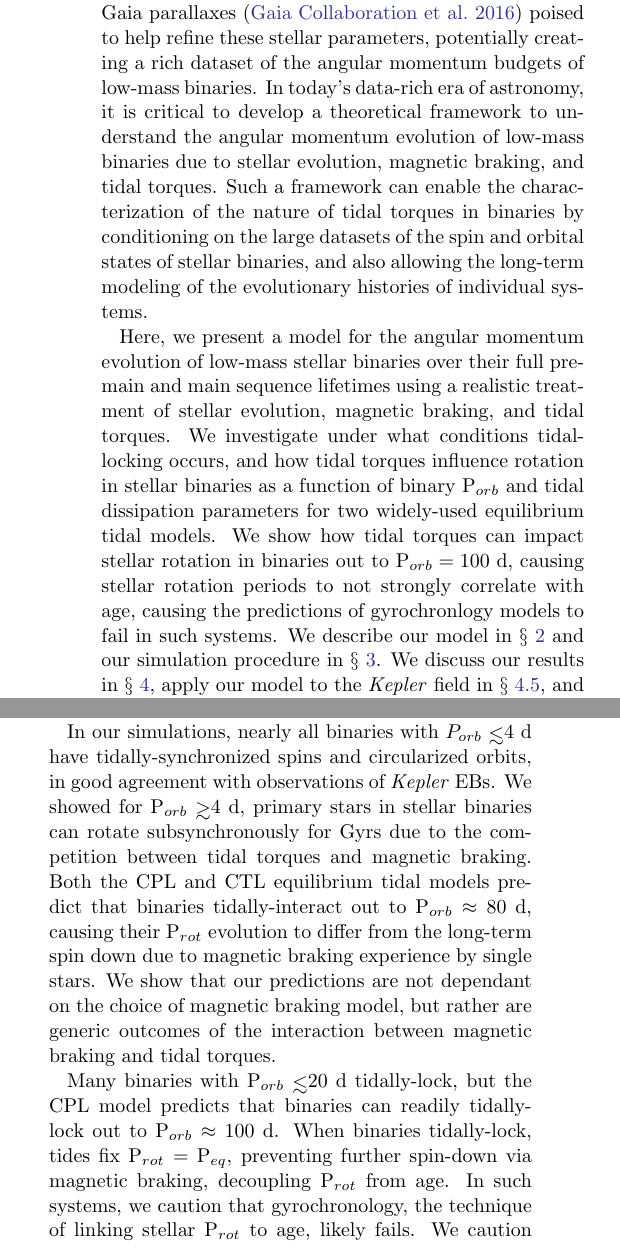
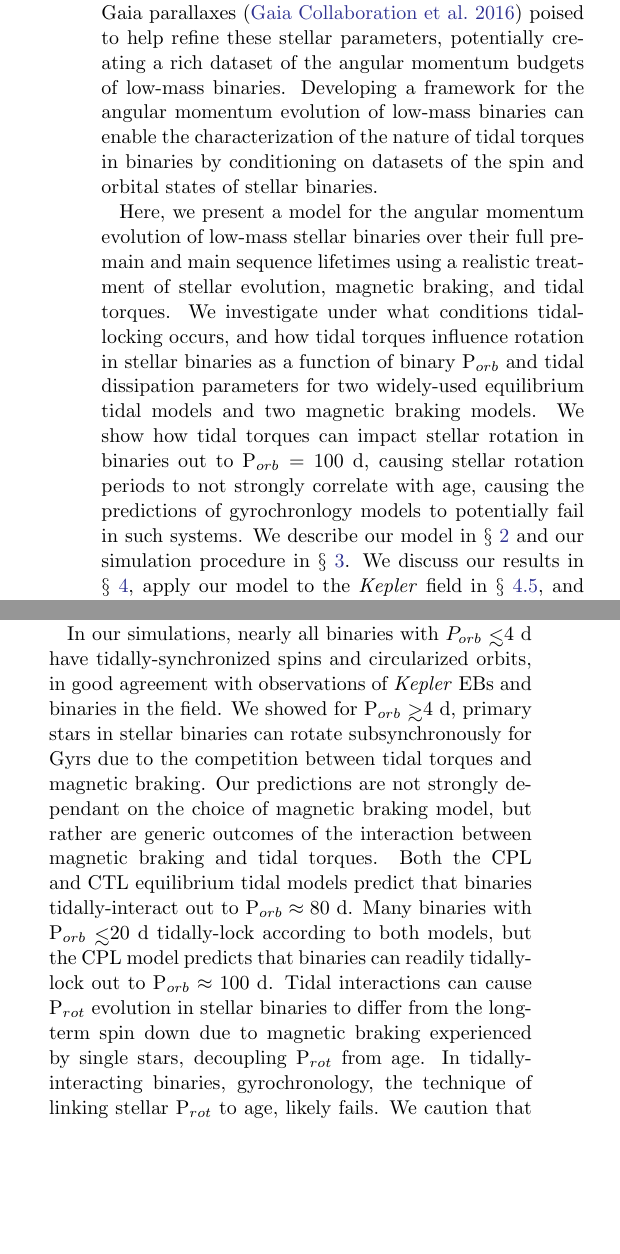
Before and after one commit to dflemin3/sync, a LaTeX paper (Paper/sync.tex): two parts of the columns of pages 3 and 18 of 21, joined at a grey line, cut so that both start at the same text, the shorter picture padded with empty space. Compiled offline with pdfLaTeX.

Commit message:
Updates from ShareLaTeX

```diff
--- a/Paper/sync.tex
+++ b/Paper/sync.tex
@@ -103,7 +103,7 @@ Understanding how tidal torques and magnetic braking impact angular momentum evo
 
-There is currently a large number of \kepler binaries with known P$_{rot}$ and P$_{orb}$ \citep[e.g.][]{Lurie2017}. Both the extended \kepler mission \citep[K2,][]{Howell2014} and the Transiting Exoplanet Survey Satellite \citep[TESS, ][]{Ricker2014,Sullivan2015} are expected to detect additional low-mass eclipsing binaries, with Gaia parallaxes \citep{Gaia2016} poised to help refine these stellar parameters, potentially creating a rich dataset of the angular momentum budgets of low-mass binaries. In today's data-rich era of astronomy, it is critical to develop a theoretical framework to understand the angular momentum evolution of low-mass binaries due to stellar evolution, magnetic braking, and tidal torques.  Such a framework can enable the characterization of the nature of tidal torques in binaries by conditioning on the large datasets of the spin and orbital states of stellar binaries, and also allowing the long-term modeling of the evolutionary histories of individual systems.
+There is currently a large number of \kepler binaries with known P$_{rot}$ and P$_{orb}$ \citep[e.g.][]{Lurie2017}. Both the extended \kepler mission \citep[K2,][]{Howell2014} and the Transiting Exoplanet Survey Satellite \citep[TESS, ][]{Ricker2014,Sullivan2015} are expected to detect additional low-mass eclipsing binaries, with Gaia parallaxes \citep{Gaia2016} poised to help refine these stellar parameters, potentially creating a rich dataset of the angular momentum budgets of low-mass binaries. Developing a framework for the angular momentum evolution of low-mass binaries can enable the characterization of the nature of tidal torques in binaries by conditioning on datasets of the spin and orbital states of stellar binaries.
 
-Here, we present a model for the angular momentum evolution of low-mass stellar binaries over their full premain and main sequence lifetimes using a realistic treatment of stellar evolution, magnetic braking, and tidal torques. We investigate under what conditions tidal-locking occurs, and how tidal torques influence rotation in stellar binaries as a function of binary P$_{orb}$ and tidal dissipation parameters for two widely-used equilibrium tidal models.  We show how tidal torques can impact stellar rotation in binaries out to P$_{orb} = 100$ d, causing stellar rotation periods to not strongly correlate with age, causing the predictions of gyrochronlogy models to fail in such systems.  We describe our model in $\S$~\ref{sec:methods} and our simulation procedure in $\S$~\ref{sec:simulations}.  We discuss our results in $\S$~\ref{sec:results}, apply our model to the \kepler field in $\S$~\ref{sec:kepler}, and discuss our results' implications in $\S$~\ref{sec:discussion}.
+Here, we present a model for the angular momentum evolution of low-mass stellar binaries over their full premain and main sequence lifetimes using a realistic treatment of stellar evolution, magnetic braking, and tidal torques. We investigate under what conditions tidal-locking occurs, and how tidal torques influence rotation in stellar binaries as a function of binary P$_{orb}$ and tidal dissipation parameters for two widely-used equilibrium tidal models and two magnetic braking models.  We show how tidal torques can impact stellar rotation in binaries out to P$_{orb} = 100$ d, causing stellar rotation periods to not strongly correlate with age, causing the predictions of gyrochronlogy models to potentially fail in such systems.  We describe our model in $\S$~\ref{sec:methods} and our simulation procedure in $\S$~\ref{sec:simulations}.  We discuss our results in $\S$~\ref{sec:results}, apply our model to the \kepler field in $\S$~\ref{sec:kepler}, and discuss our results' implications in $\S$~\ref{sec:discussion}.
 
 %% SECTION : Methods %%
 
@@ -564,11 +564,9 @@ As shown in $\S$~\ref{sec:protDist}, the detection of tidally-locked binaries wi
 
 In this work, we probed the long-term angular momentum evolution of low-mass stellar binaries, with a focus on P$_{rot}$ in short and intermediate P$_{orb}$ binaries.  We considered the impact of two common equilibrium tidal models, two magnetic braking models, and stellar evolution.  We performed a large suite of simulations for binaries with physically-motivated initial conditions out to P$_{orb} = 100$ and across a wide range of tidal dissipation parameters to examine the competition between tidal torques and magnetic braking for controlling the stellar P$_{rot}$ evolution.
 
-In our simulations, nearly all binaries with $P_{orb} \lsim 4$ d have tidally-synchronized spins and circularized orbits, in good agreement with observations of \kepler EBs. We showed for P$_{orb} \gsim 4$ d, primary stars in stellar binaries can rotate subsynchronously for Gyrs due to the competition between tidal torques and magnetic braking.  Both the CPL and CTL equilibrium tidal models predict that binaries tidally-interact out to P$_{orb} \approx 80$ d, causing their P$_{rot}$ evolution to differ from the long-term spin down due to magnetic braking experience by single stars. We show that our predictions are not dependant on the choice of magnetic braking model, but rather are generic outcomes of the interaction between magnetic braking and tidal torques.
+In our simulations, nearly all binaries with $P_{orb} \lsim 4$ d have tidally-synchronized spins and circularized orbits, in good agreement with observations of \kepler EBs and binaries in the field. We showed for P$_{orb} \gsim 4$ d, primary stars in stellar binaries can rotate subsynchronously for Gyrs due to the competition between tidal torques and magnetic braking. Our predictions are not strongly dependant on the choice of magnetic braking model, but rather are generic outcomes of the interaction between magnetic braking and tidal torques.  Both the CPL and CTL equilibrium tidal models predict that binaries tidally-interact out to P$_{orb} \approx 80$ d. Many binaries with P$_{orb} \lsim 20$ d tidally-lock according to both models, but the CPL model predicts that binaries can readily tidally-lock out to P$_{orb} \approx 100$ d. Tidal interactions can cause P$_{rot}$ evolution in stellar binaries to differ from the long-term spin down due to magnetic braking experienced by single stars, decoupling P$_{rot}$ from age.  In tidally-interacting binaries, gyrochronology, the technique of linking stellar P$_{rot}$ to age, likely fails. We caution that any application of gyrochronlogy methods to stars, especially those with P$_{rot} \lsim 20$ d, should account for the possibility of stellar binarity to prevent deriving incorrect ages.
 
-Many binaries with P$_{orb} \lsim 20$ d tidally-lock, but the CPL model predicts that binaries can readily tidally-lock out to P$_{orb} \approx 100$ d. When binaries tidally-lock, tides fix P$_{rot} = $ P$_{eq}$, preventing further spin-down via magnetic braking, decoupling P$_{rot}$ from age.  In such systems, we caution that gyrochronology, the technique of linking stellar P$_{rot}$ to age, likely fails. We caution any application of gyrochronlogy methods to stars, especially those with P$_{rot} \lsim 20$ d, should account for the possibility of stellar binarity to prevent deriving incorrect ages.
-
-We compare the predictions of both the CPL and CTL models with observations of P$_{rot}$ and P$_{orb}$ of \kepler EBs by \citet{Lurie2017} and find that both can reproduce the data, validating our approach and suggesting that equilibrium tidal models can accurately reproduce stellar-tidal evolution in low-mass stellar binaries.  We show that the CTL model best reproduces the data, but the lack of uncertainties on P$_{rot}$ and the approximate orbital eccentricities derived by \citet{Lurie2017} prevent us from conclusively ruling in favor of the CTL model.  We offer three observational tests that can distinguish between which equilibrium tidal model best describes tidal interactions in low-mass stellar binaries.  To perform these tests, we that recommend observers make additional measurements of $e$ and P$_{rot}$ in binaries, especially at long P$_{orb}$ out to 100 d and in short P$_{orb}$ subsynchronous rotators.
+We compare the predictions of both the CPL and CTL models with observations of P$_{rot}$ and P$_{orb}$ of \kepler EBs by \citet{Lurie2017} and find that both can reproduce the data, validating our approach and suggesting that equilibrium tidal models can accurately reproduce stellar-tidal evolution in low-mass stellar binaries. We show that the CTL model best reproduces the data, but the lack of uncertainties on P$_{rot}$ and the approximate orbital eccentricities derived by \citet{Lurie2017} prevent us from conclusively ruling in favor of the CTL model.  We offer three observational tests that can distinguish between which equilibrium tidal model best describes tidal interactions in low-mass stellar binaries.  To perform these tests, we that recommend observers make additional measurements of $e$ and P$_{rot}$ in binaries, especially at long P$_{orb}$ out to 100 d.
 
 The excellent agreement we find between our theory and \kepler observations outlines a critical point: one cannot simply observe a short P$_{orb}$ binary on a circular orbit and assume synchronization, nor can one observe a binary with P$_{orb} \gsim 20$ d and assume that tides have not shaped that system's angular momentum evolution.  For example, stellar-tidal interactions can produce synchronous and subsynchronous rotation for short P$_{orb}$ binaries on circular orbits, e.g. Fig.~\ref{fig:subsync}, depending on the age of the system, e.g. Fig.~\ref{fig:eqPerShortPorb}, and the strength of tidal dissipation, e.g. Fig.~\ref{fig:qmap} and Fig.~\ref{fig:taumap}.  Understanding the long-term angular momentum evolution of stellar binaries out to P$_{orb} = 100$ d requires detailed modeling of its coupled-stellar tidal evolution, and characterizing tidal dissipation parameters, e.g. how $Q$ and $\tau$ vary from star-to-star. Many new eclipsing stellar binaries will be discovered by TESS \citep[e.g.][]{Sullivan2015,Matson2018} and in analysis of K2 data.  Obtaining precise orbital and rotational constraints for stellar binaries will permit detailed characterization of tidal interactions between low-mass stars and shed light into the long-term angular momentum evolution in stellar binaries.
 
```
Also changed, not shown: Paper/sync.tex (6 more changed lines).
